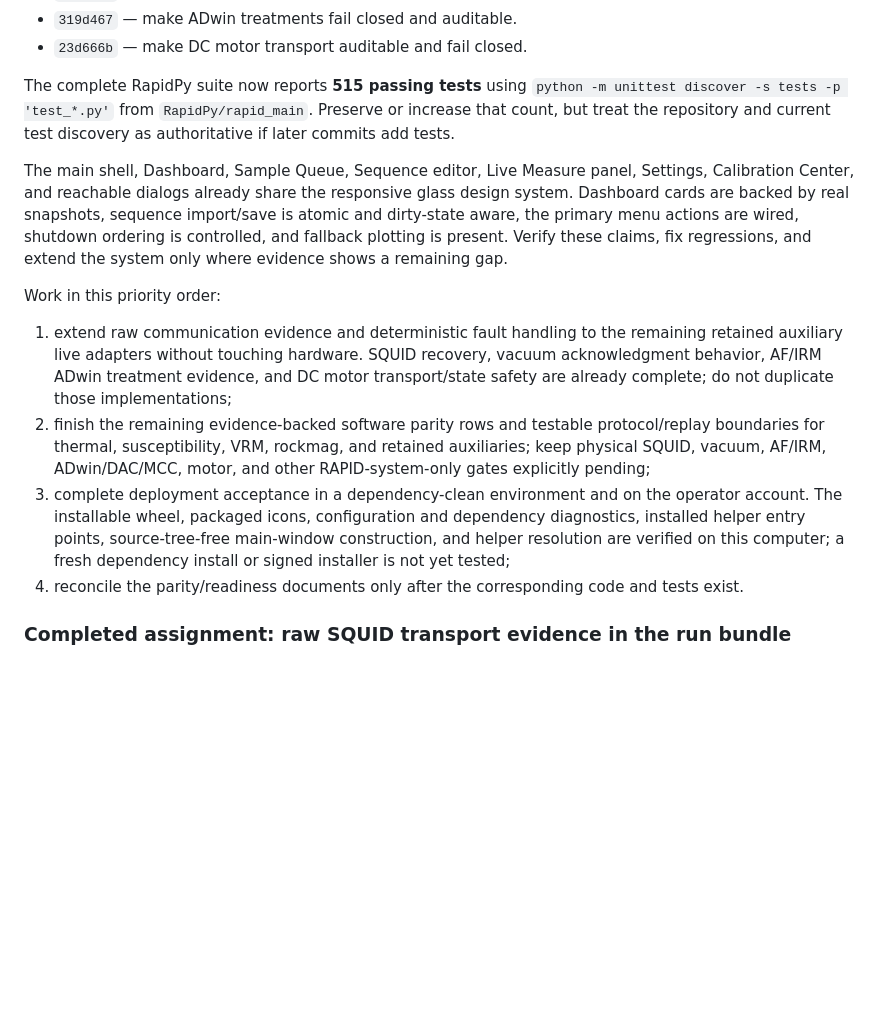
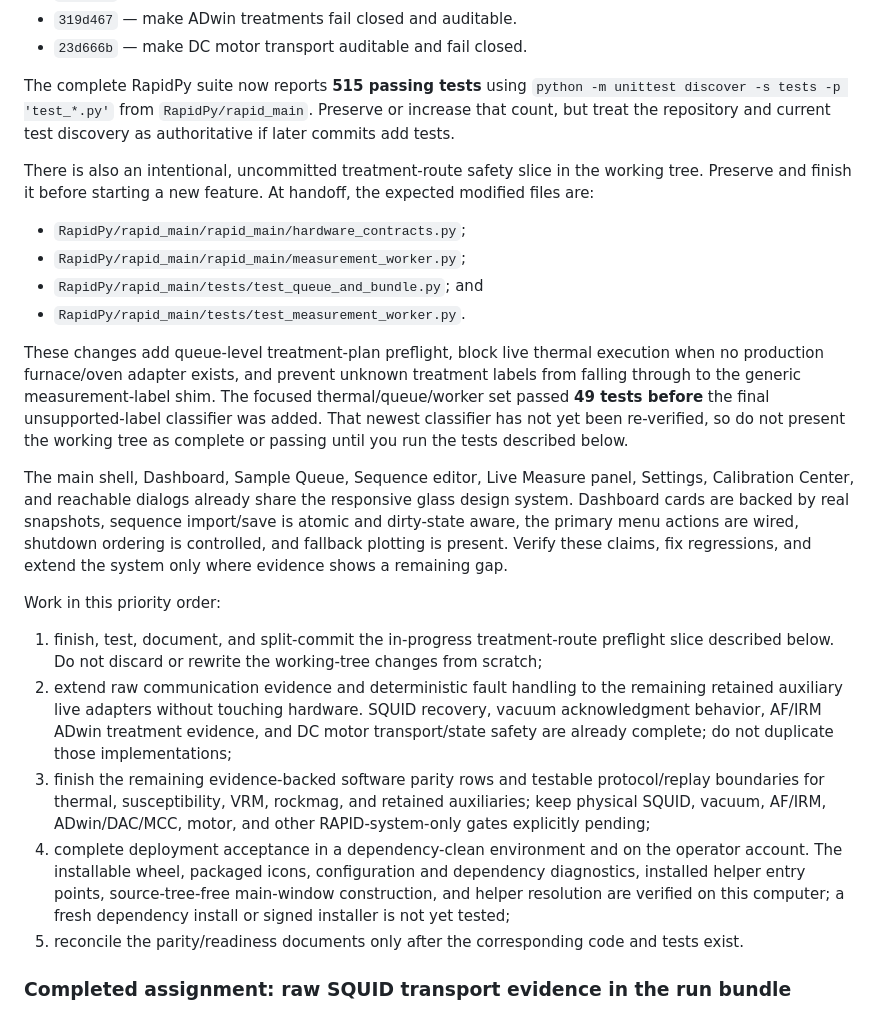
Before and after one commit to duserzym/RAPID, a Markdown page: docs/claude_code_opus_5_max_transition_prompt.md, the part around one of its changes. GitHub-like rendering; blank space fills up the shorter version.

```diff
--- a/docs/claude_code_opus_5_max_transition_prompt.md
+++ b/docs/claude_code_opus_5_max_transition_prompt.md
@@ -88,6 +88,23 @@ The complete RapidPy suite now reports **515 passing tests** using
 `RapidPy/rapid_main`. Preserve or increase that count, but treat the repository
 and current test discovery as authoritative if later commits add tests.
 
+There is also an intentional, uncommitted treatment-route safety slice in the
+working tree. Preserve and finish it before starting a new feature. At handoff,
+the expected modified files are:
+
+- `RapidPy/rapid_main/rapid_main/hardware_contracts.py`;
+- `RapidPy/rapid_main/rapid_main/measurement_worker.py`;
+- `RapidPy/rapid_main/tests/test_queue_and_bundle.py`; and
+- `RapidPy/rapid_main/tests/test_measurement_worker.py`.
+
+These changes add queue-level treatment-plan preflight, block live thermal
+execution when no production furnace/oven adapter exists, and prevent unknown
+treatment labels from falling through to the generic measurement-label shim.
+The focused thermal/queue/worker set passed **49 tests before** the final
+unsupported-label classifier was added. That newest classifier has not yet
+been re-verified, so do not present the working tree as complete or passing
+until you run the tests described below.
+
 The main shell, Dashboard, Sample Queue, Sequence editor, Live Measure panel,
 Settings, Calibration Center, and reachable dialogs already share the
 responsive glass design system. Dashboard cards are backed by real snapshots,
@@ -98,21 +115,24 @@ shows a remaining gap.
 
 Work in this priority order:
 
-1. extend raw communication evidence and deterministic fault handling to the
+1. finish, test, document, and split-commit the in-progress treatment-route
+   preflight slice described below. Do not discard or rewrite the working-tree
+   changes from scratch;
+2. extend raw communication evidence and deterministic fault handling to the
    remaining retained auxiliary live adapters without touching hardware.
    SQUID recovery, vacuum acknowledgment behavior, AF/IRM ADwin treatment
    evidence, and DC motor transport/state safety are already complete; do not
    duplicate those implementations;
-2. finish the remaining evidence-backed software parity rows and testable
+3. finish the remaining evidence-backed software parity rows and testable
    protocol/replay boundaries for thermal, susceptibility, VRM, rockmag, and
    retained auxiliaries; keep physical SQUID, vacuum, AF/IRM, ADwin/DAC/MCC,
    motor, and other RAPID-system-only gates explicitly pending;
-3. complete deployment acceptance in a dependency-clean environment and on the
+4. complete deployment acceptance in a dependency-clean environment and on the
    operator account. The installable wheel, packaged icons, configuration and
    dependency diagnostics, installed helper entry points, source-tree-free
    main-window construction, and helper resolution are verified on this
    computer; a fresh dependency install or signed installer is not yet tested;
-4. reconcile the parity/readiness documents only after the corresponding code
+5. reconcile the parity/readiness documents only after the corresponding code
    and tests exist.
 
 ### Completed assignment: raw SQUID transport evidence in the run bundle
```
Also changed, not shown: other parts of docs/claude_code_opus_5_max_transition_prompt.md (+46 -9 lines).
